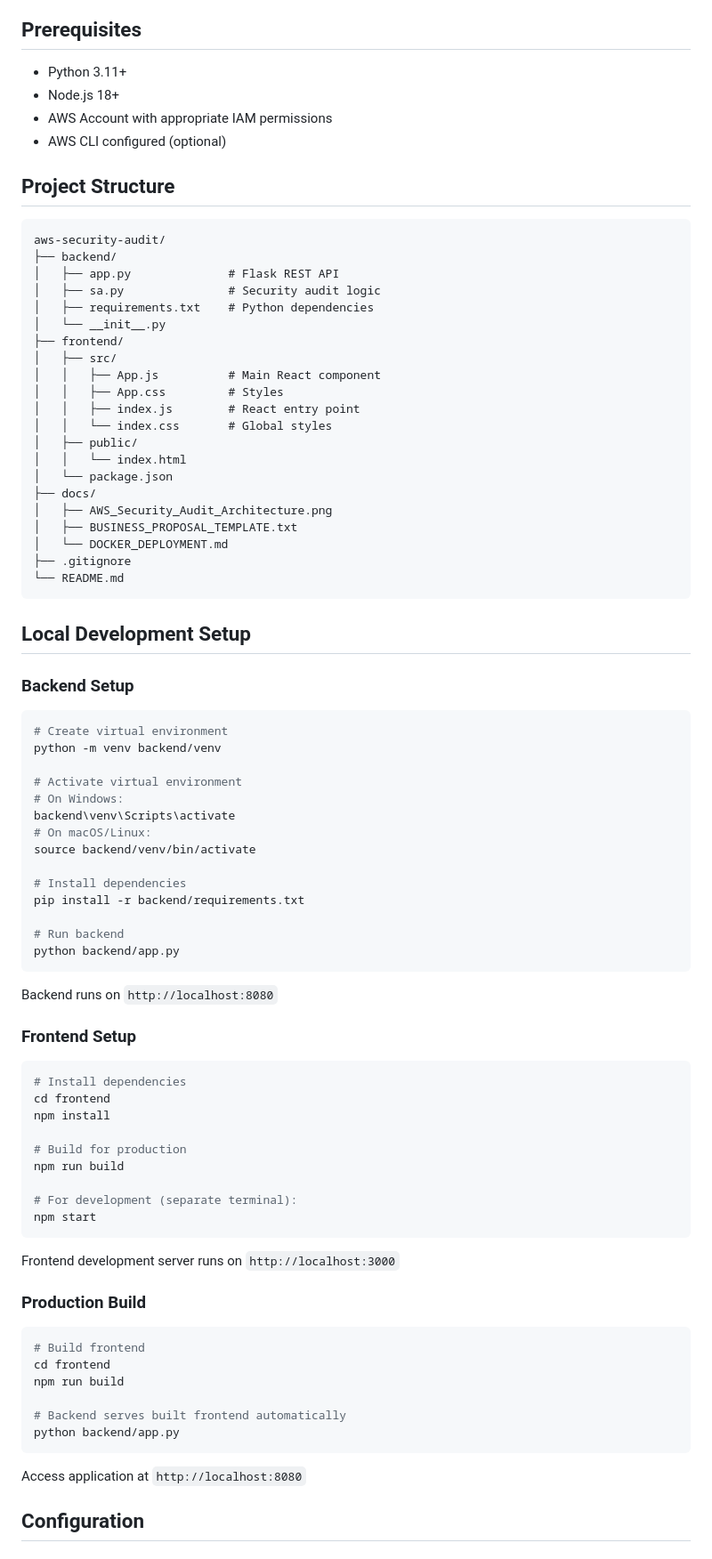
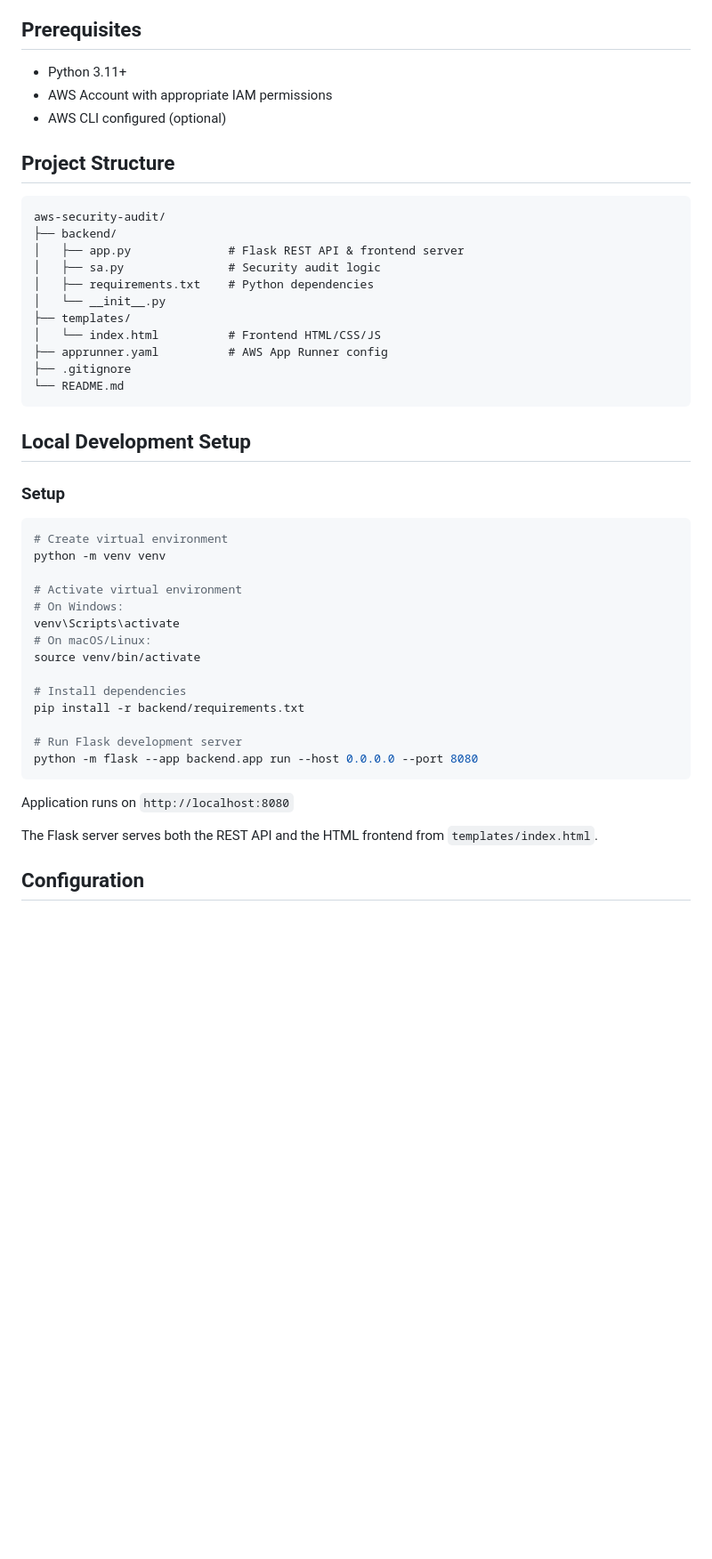
Before and after one commit to aquavis12/Security-audit-app, a Markdown page: README.md, the part around one of its changes. Shown at 89% size. Rendered like a GitHub page; blank space fills up the shorter version.

````diff
--- a/README.md
+++ b/README.md
@@ -41,7 +41,6 @@ A comprehensive AWS security audit tool with a React frontend and Python backend
 ## Prerequisites
 
 - Python 3.11+
-- Node.js 18+
 - AWS Account with appropriate IAM permissions
 - AWS CLI configured (optional)
 
@@ -50,78 +49,41 @@ A comprehensive AWS security audit tool with a React frontend and Python backend
 ```
 aws-security-audit/
 ├── backend/
-│   ├── app.py              # Flask REST API
+│   ├── app.py              # Flask REST API & frontend server
 │   ├── sa.py               # Security audit logic
 │   ├── requirements.txt    # Python dependencies
 │   └── __init__.py
-├── frontend/
-│   ├── src/
-│   │   ├── App.js          # Main React component
-│   │   ├── App.css         # Styles
-│   │   ├── index.js        # React entry point
-│   │   └── index.css       # Global styles
-│   ├── public/
-│   │   └── index.html
-│   └── package.json
-├── docs/
-│   ├── AWS_Security_Audit_Architecture.png
-│   ├── BUSINESS_PROPOSAL_TEMPLATE.txt
-│   └── DOCKER_DEPLOYMENT.md
+├── templates/
+│   └── index.html          # Frontend HTML/CSS/JS
+├── apprunner.yaml          # AWS App Runner config
 ├── .gitignore
 └── README.md
 ```
 
 ## Local Development Setup
 
-### Backend Setup
+### Setup
 
 ```bash
 # Create virtual environment
-python -m venv backend/venv
+python -m venv venv
 
 # Activate virtual environment
 # On Windows:
-backend\venv\Scripts\activate
+venv\Scripts\activate
 # On macOS/Linux:
-source backend/venv/bin/activate
+source venv/bin/activate
 
 # Install dependencies
 pip install -r backend/requirements.txt
 
-# Run backend
-python backend/app.py
+# Run Flask development server
+python -m flask --app backend.app run --host 0.0.0.0 --port 8080
 ```
 
-Backend runs on `http://localhost:8080`
+Application runs on `http://localhost:8080`
 
-### Frontend Setup
-
-```bash
-# Install dependencies
-cd frontend
-npm install
-
-# Build for production
-npm run build
-
-# For development (separate terminal):
-npm start
-```
-
-Frontend development server runs on `http://localhost:3000`
-
-### Production Build
-
-```bash
-# Build frontend
-cd frontend
-npm run build
-
-# Backend serves built frontend automatically
-python backend/app.py
-```
-
-Access application at `http://localhost:8080`
+The Flask server serves both the REST API and the HTML frontend from `templates/index.html`.
 
 ## Configuration
 
````
Also changed, not shown: other parts of README.md (+10 -23 lines).
